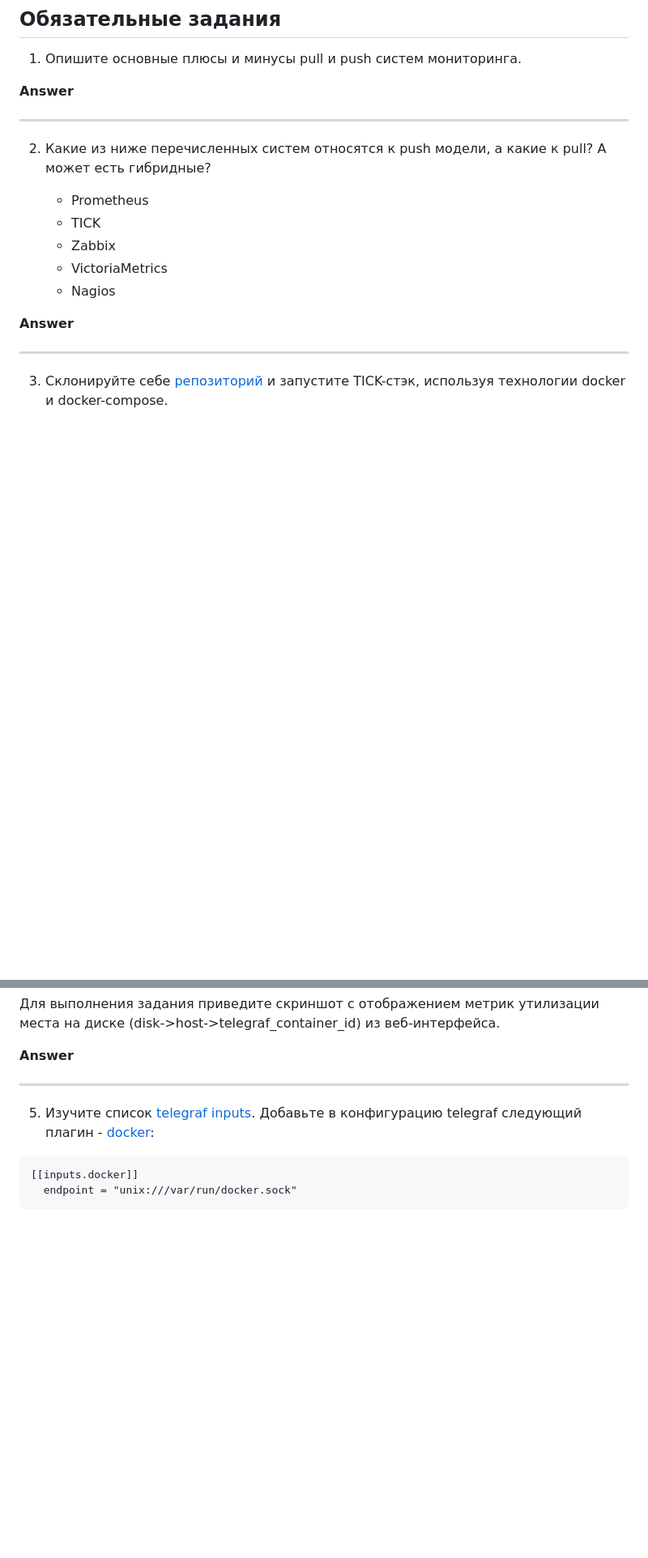
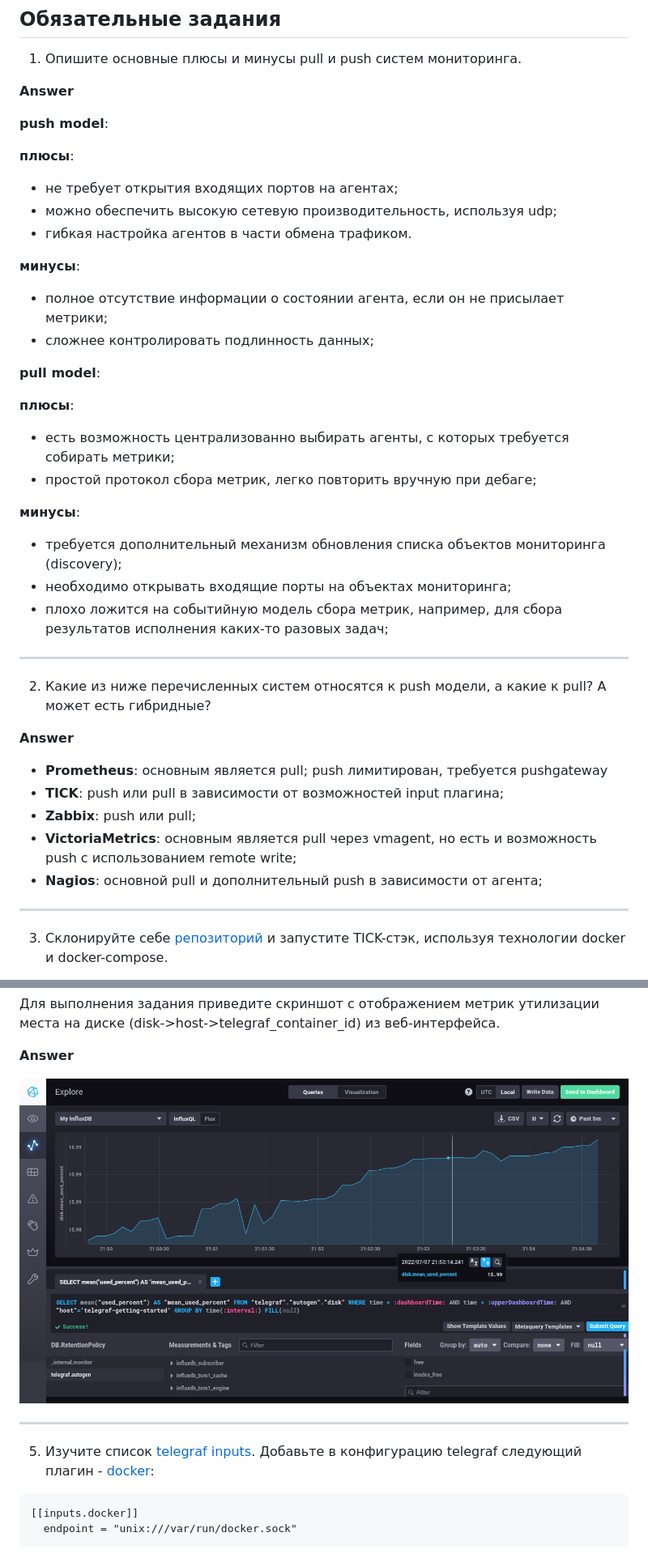
Before and after one commit to Kraktorist/devops-netology, a Markdown page: 10-monitoring-02-systems/README.md, 2 parts joined by grey strips. Shown: that part at 81% size. Rendered like a GitHub page; pictures changed too: 10-monitoring-02-systems/assets/img/disk.png (added); blank space fills up the shorter version.

```diff
--- a/10-monitoring-02-systems/README.md
+++ b/10-monitoring-02-systems/README.md
@@ -6,17 +6,39 @@
 
 **Answer**
 
+
+__push model__:
+
+  __плюсы__:
+  - не требует открытия входящих портов на агентах;
+  - можно обеспечить высокую сетевую производительность, используя udp;
+  - гибкая настройка агентов в части обмена трафиком.
+
+  __минусы__:
+  - полное отсутствие информации о состоянии агента, если он не присылает метрики;
+  - сложнее контролировать подлинность данных;
+
+__pull model__:
+
+  __плюсы__:
+  - есть возможность централизованно выбирать агенты, с которых требуется собирать метрики;
+  - простой протокол сбора метрик, легко повторить вручную при дебаге;
+
+  __минусы__:
+  - требуется дополнительный механизм обновления списка объектов мониторинга (discovery);
+  - необходимо открывать входящие порты на объектах мониторинга;
+  - плохо ложится на событийную модель сбора метрик, например, для сбора результатов исполнения каких-то разовых задач;
 ---
 
 2. Какие из ниже перечисленных систем относятся к push модели, а какие к pull? А может есть гибридные?
 
-    - Prometheus
-    - TICK
-    - Zabbix
-    - VictoriaMetrics
-    - Nagios
+**Answer**
 
-**Answer**
+  - __Prometheus__: основным является pull; push лимитирован, требуется pushgateway
+  - __TICK__: push или pull в зависимости от возможностей input плагина;
+  - __Zabbix__: push или pull;
+  - __VictoriaMetrics__: основным является pull через vmagent, но есть и возможность push с использованием remote write;
+  - __Nagios__: основной pull и дополнительный push в зависимости от агента;
 
 ---
 
@@ -51,6 +101,8 @@ P.S.: если при запуске некоторые контейнеры б
 (disk->host->telegraf_container_id) из веб-интерфейса.
 
 **Answer**
+
+![disk](assets/img/disk.png)
 
 ---
 
```
Also changed, not shown: other parts of 10-monitoring-02-systems/README.md (+30 -0 lines), 10-monitoring-02-systems/assets/img/docker_metrics.png (added), 10-monitoring-02-systems/assets/img/telegraf.png (added), 2 other files.
